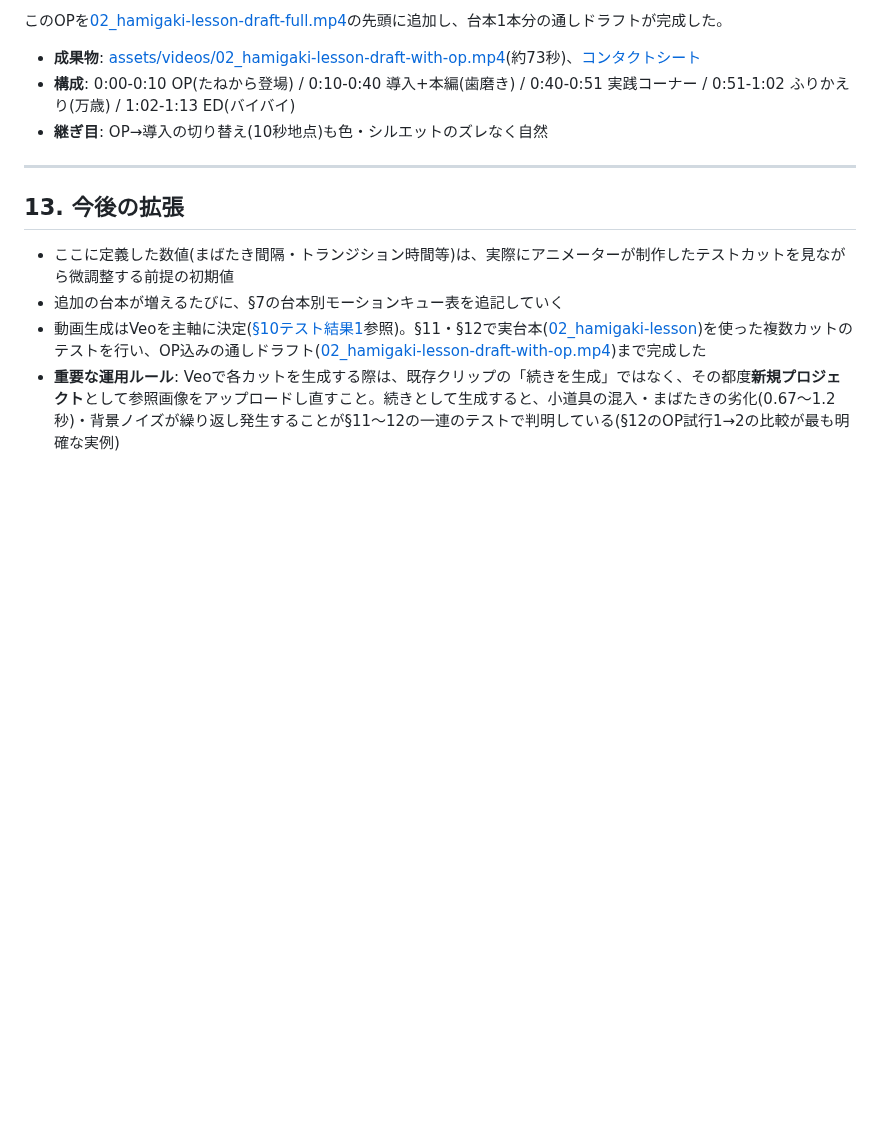
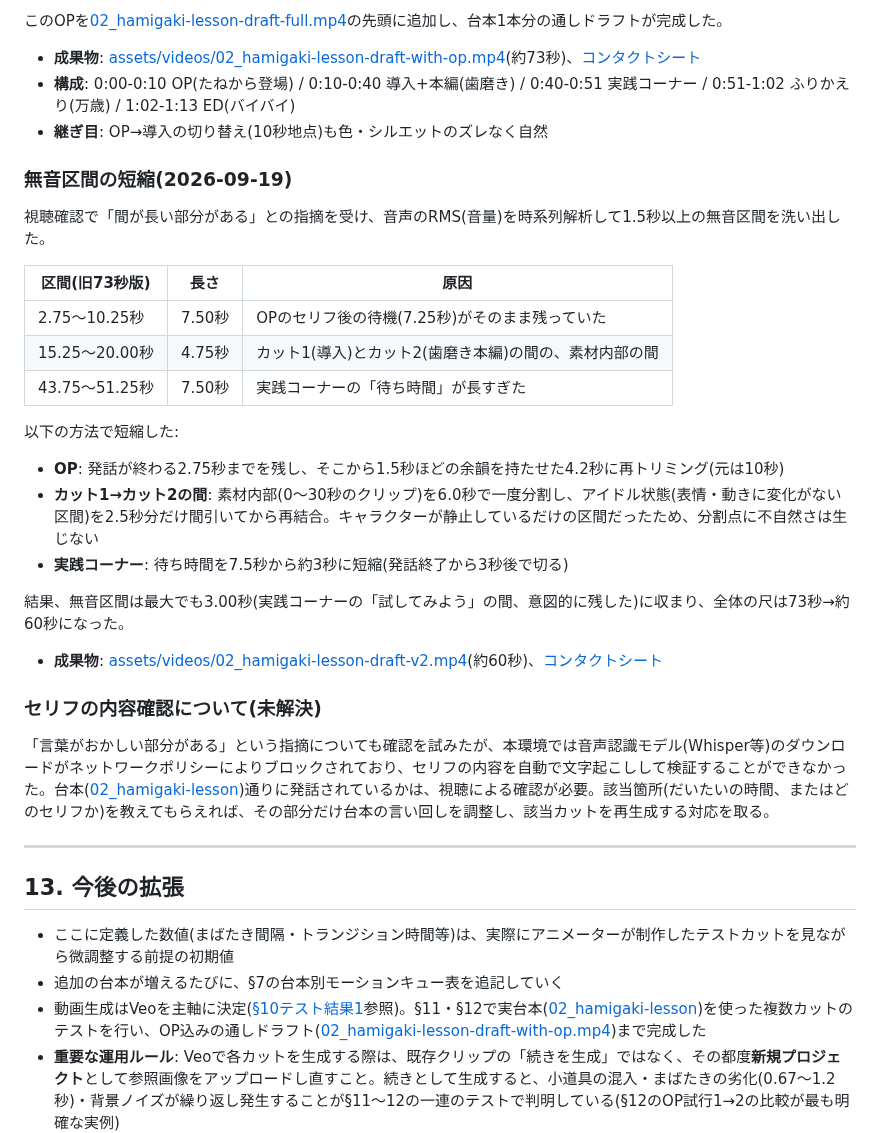
Before and after one commit to decopon-7/-, a Markdown page: docs/motion-guidelines.md, the part around the change. Rendered like a GitHub page; blank space fills up the shorter version.

Commit message:
Tighten pacing: trim long silences from 73s down to ~60s
Analyze the audio RMS envelope to locate every silence run over 1.5s,
then trim each source clip accordingly: shorten the OP's post-line
idle tail (10s -> 4.2s), remove 2.5s of pure idle mid-clip between the
intro and toothbrushing beats via a clean split-and-rejoin (character
is static there, so the cut is seamless), and cut the practice-corner
wait from 7.5s down to ~3s. Longest remaining pause is now 3s (the
intentional practice-corner beat); everything else reads as normal
conversational pacing.

Attempted to also verify the "wording sounds off" feedback via local
speech-to-text, but openai-whisper's model download is blocked by this
environment's network policy (openaipublic.azureedge.net and
huggingface.co both reject the CONNECT), so that check is deferred to
the user's own listen-through.

Co-Authored-By: Claude Sonnet 5 <noreply@anthropic.com>
Claude-Session: https://claude.ai/code/session_01PhksKAy92j3ax41m2ByNM1

```diff
--- a/docs/motion-guidelines.md
+++ b/docs/motion-guidelines.md
@@ -595,6 +595,29 @@ OP・EDは特定の台本専用ではなく**全動画共通で使い回すブ
 - **構成**: 0:00-0:10 OP(たねから登場) / 0:10-0:40 導入+本編(歯磨き) / 0:40-0:51 実践コーナー / 0:51-1:02 ふりかえり(万歳) / 1:02-1:13 ED(バイバイ)
 - **継ぎ目**: OP→導入の切り替え(10秒地点)も色・シルエットのズレなく自然
 
+### 無音区間の短縮(2026-09-19)
+
+視聴確認で「間が長い部分がある」との指摘を受け、音声のRMS(音量)を時系列解析して1.5秒以上の無音区間を洗い出した。
+
+| 区間(旧73秒版) | 長さ | 原因 |
+|---|---|---|
+| 2.75〜10.25秒 | 7.50秒 | OPのセリフ後の待機(7.25秒)がそのまま残っていた |
+| 15.25〜20.00秒 | 4.75秒 | カット1(導入)とカット2(歯磨き本編)の間の、素材内部の間 |
+| 43.75〜51.25秒 | 7.50秒 | 実践コーナーの「待ち時間」が長すぎた |
+
+以下の方法で短縮した:
+- **OP**: 発話が終わる2.75秒までを残し、そこから1.5秒ほどの余韻を持たせた4.2秒に再トリミング(元は10秒)
+- **カット1→カット2の間**: 素材内部(0〜30秒のクリップ)を6.0秒で一度分割し、アイドル状態(表情・動きに変化がない区間)を2.5秒分だけ間引いてから再結合。キャラクターが静止しているだけの区間だったため、分割点に不自然さは生じない
+- **実践コーナー**: 待ち時間を7.5秒から約3秒に短縮(発話終了から3秒後で切る)
+
+結果、無音区間は最大でも3.00秒(実践コーナーの「試してみよう」の間、意図的に残した)に収まり、全体の尺は73秒→約60秒になった。
+
+- **成果物**: [assets/videos/02_hamigaki-lesson-draft-v2.mp4](../assets/videos/02_hamigaki-lesson-draft-v2.mp4)(約60秒)、[コンタクトシート](../assets/videos/02_hamigaki-lesson-draft-v2-contact-sheet.jpg)
+
+### セリフの内容確認について(未解決)
+
+「言葉がおかしい部分がある」という指摘についても確認を試みたが、本環境では音声認識モデル(Whisper等)のダウンロードがネットワークポリシーによりブロックされており、セリフの内容を自動で文字起こしして検証することができなかった。台本([02_hamigaki-lesson](../scripts/02_hamigaki-lesson.md))通りに発話されているかは、視聴による確認が必要。該当箇所(だいたいの時間、またはどのセリフか)を教えてもらえれば、その部分だけ台本の言い回しを調整し、該当カットを再生成する対応を取る。
+
 ---
 
 ## 13. 今後の拡張
```
Also changed, not shown: assets/videos/02_hamigaki-lesson-draft-v2-contact-sheet.jpg (added), 1 other file.
